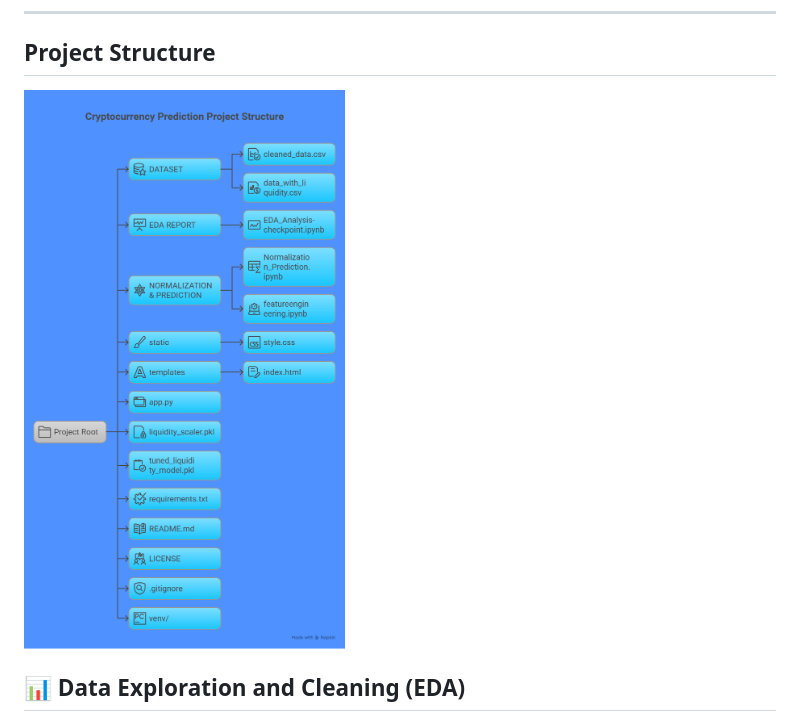
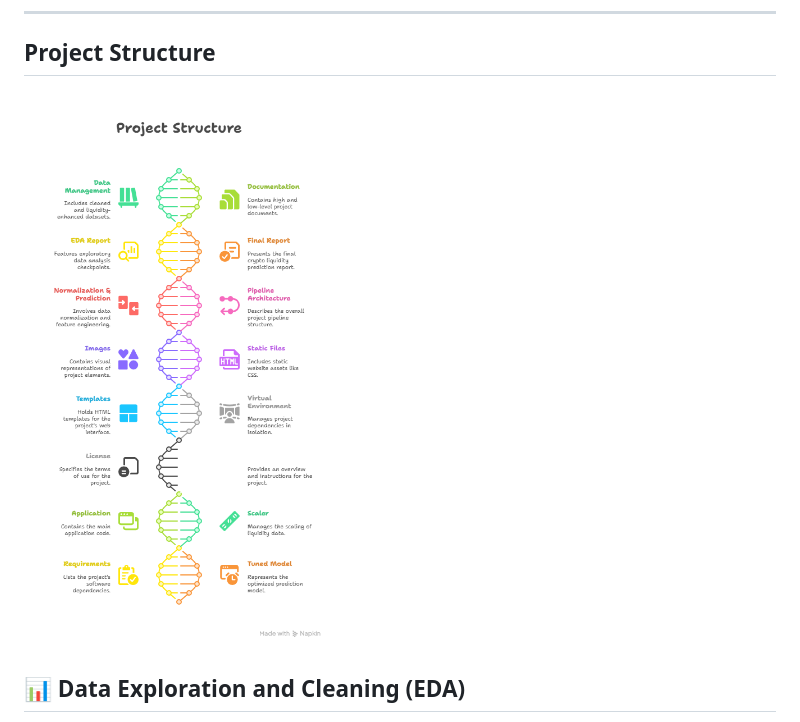
Before and after one commit to hrishabh-dev/Cryptocurrency_prediction, a Markdown page: README.md, the part around the change. Drawn GitHub-style.

```diff
--- a/README.md
+++ b/README.md
@@ -19,7 +19,7 @@ Below is a screenshot of the web interface where users can input cryptocurrency
 ## Project Structure
 
 
-![Cryptocurrency Levels Prediction Screenshot](images/structure.png)
+![Cryptocurrency Levels Prediction Screenshot](images/struct.png)
 
 
 
```
